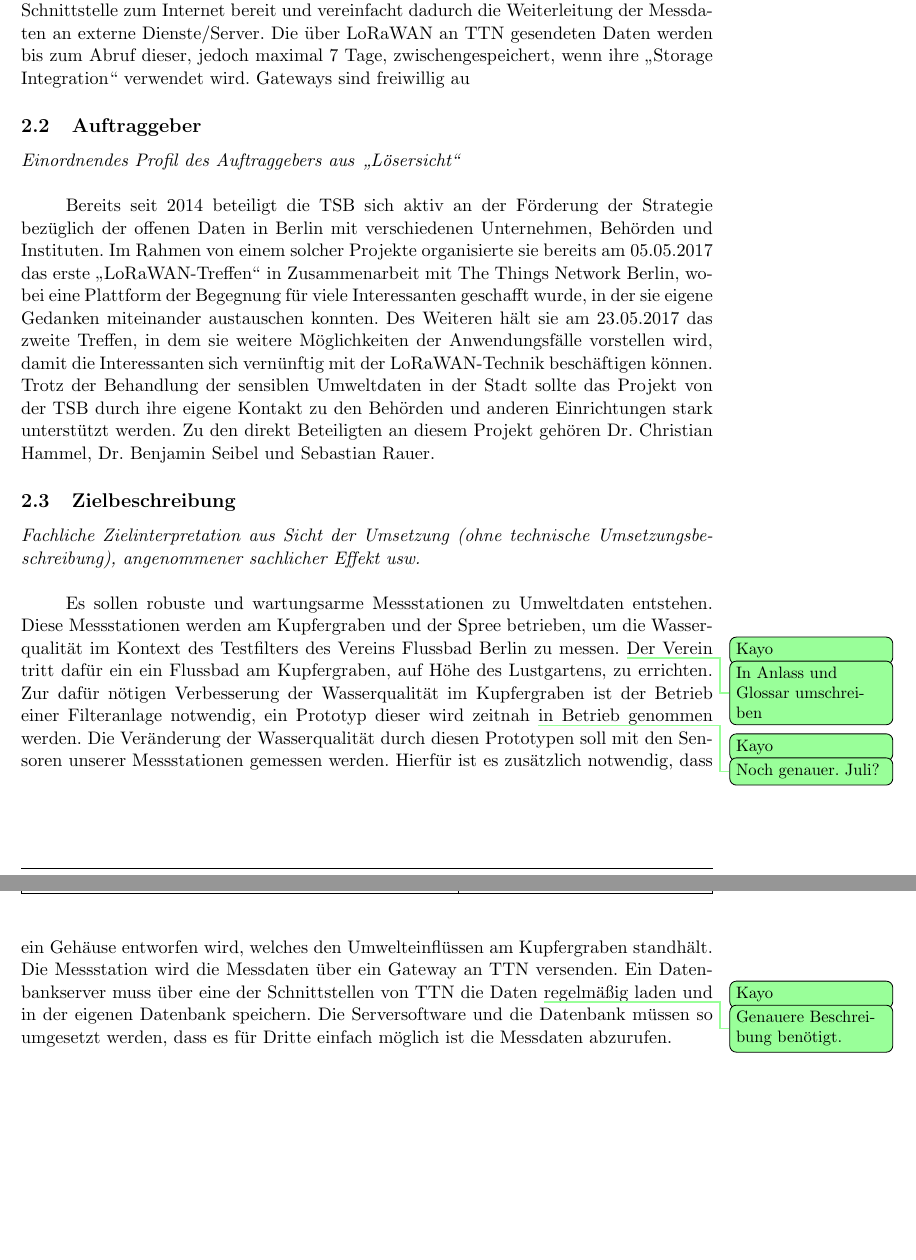
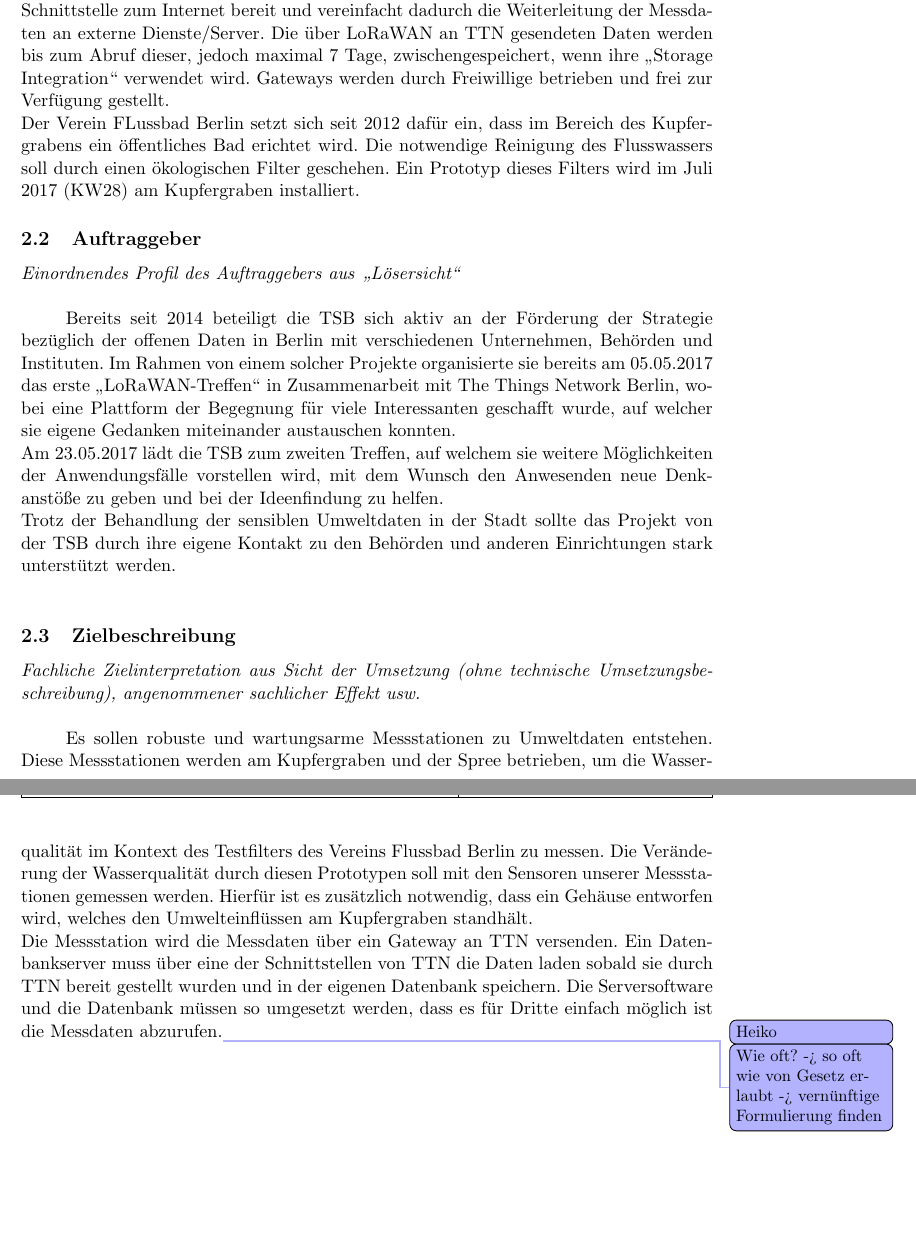
Before and after one commit to technologiestiftung/flussbad, a LaTeX document (doc/specifications/pflichtenheft/main.tex, which reads doc/specifications/pflichtenheft/ausgangssituation.tex, doc/specifications/pflichtenheft/prozessschnittstellen.tex): two parts of pages 8 and 9 of 20, joined at a grey line, cut so that both start at the same text, the shorter picture padded with empty space. Compiled offline with pdfLaTeX.

Commit message:
worked on Pflichtenheft, sections 1, 2, 7

```diff
--- a/doc/specifications/pflichtenheft/ausgangssituation.tex
+++ b/doc/specifications/pflichtenheft/ausgangssituation.tex
@@ -5,21 +5,21 @@
 \descriptionWhat{Ausgangssituation, IST-Situation (aus \glqq Lösersicht\grqq{}; unter Anreicherung mit \glqq Zielkontextwissen\grqq{})}
 
 Ein Node kann durch einen Gateway über The Things Network kommunizieren, welches auf die Technologie LoRaWAN aufbaut. LoRaWAN ist ein funkbasiertes Netzwerkdesign, welches es ermöglicht energiesparend Daten zu versenden. TTN stellt eine Schnittstelle zum Internet bereit und vereinfacht dadurch die Weiterleitung der Messdaten an externe Dienste/Server. Die über LoRaWAN an TTN gesendeten Daten werden bis zum Abruf dieser, jedoch maximal 7 Tage, zwischengespeichert, wenn ihre „Storage Integration“ verwendet wird.
-Gateways sind freiwillig au
+Gateways werden durch Freiwillige betrieben und frei zur Verfügung gestellt.\newline
+Der Verein FLussbad Berlin setzt sich seit 2012 dafür ein, dass im Bereich des Kupfergrabens ein öffentliches Bad erichtet wird. Die notwendige Reinigung des Flusswassers soll durch einen ökologischen Filter geschehen. Ein Prototyp dieses Filters wird im Juli 2017 (KW28) am Kupfergraben installiert.
 
 \subsection{Auftraggeber}
 
 \descriptionWhat{Einordnendes Profil des Auftraggebers aus \glqq Lösersicht\grqq{}}
 
 Bereits seit 2014 beteiligt die TSB sich aktiv an der Förderung der Strategie bezüglich der offenen Daten in Berlin mit verschiedenen Unternehmen, Behörden und Instituten.
-Im Rahmen von einem solcher Projekte organisierte sie bereits am 05.05.2017 das erste \glqq LoRaWAN-Treffen\grqq{}  in Zusammenarbeit mit The Things Network Berlin, wobei eine Plattform der Begegnung für viele Interessanten geschafft wurde, in der sie eigene Gedanken miteinander austauschen konnten.
-Des Weiteren hält sie am 23.05.2017 das zweite Treffen, in dem sie weitere Möglichkeiten der Anwendungsfälle vorstellen wird, damit die Interessanten sich vernünftig mit der LoRaWAN-Technik beschäftigen können.
-Trotz der Behandlung der sensiblen Umweltdaten in der Stadt sollte das Projekt von der TSB durch ihre eigene Kontakt zu den Behörden und anderen Einrichtungen stark unterstützt werden.
-Zu den direkt Beteiligten an diesem Projekt gehören Dr. Christian Hammel, Dr. Benjamin Seibel und Sebastian Rauer.
+Im Rahmen von einem solcher Projekte organisierte sie bereits am 05.05.2017 das erste \glqq LoRaWAN-Treffen\grqq{}  in Zusammenarbeit mit The Things Network Berlin, wobei eine Plattform der Begegnung für viele Interessanten geschafft wurde, auf welcher sie eigene Gedanken miteinander austauschen konnten.\newline
+Am 23.05.2017 lädt die TSB zum zweiten Treffen, auf welchem sie weitere Möglichkeiten der Anwendungsfälle vorstellen wird, mit dem Wunsch den Anwesenden neue Denkanstöße zu geben und bei der Ideenfindung zu helfen.\newline
+Trotz der Behandlung der sensiblen Umweltdaten in der Stadt sollte das Projekt von der TSB durch ihre eigene Kontakt zu den Behörden und anderen Einrichtungen stark unterstützt werden.\newline
 
 \subsection{Zielbeschreibung}
 
 \descriptionWhat{Fachliche Zielinterpretation aus Sicht der Umsetzung (ohne technische Umsetzungsbeschreibung), angenommener sachlicher Effekt usw.}
 
-Es sollen robuste und wartungsarme Messstationen zu Umweltdaten entstehen. Diese Messstationen werden am Kupfergraben und der Spree betrieben, um die Wasserqualität im Kontext des Testfilters des Vereins Flussbad Berlin zu messen. \commentKayo{In Anlass  und Glossar umschreiben}Der Verein tritt dafür ein ein Flussbad am Kupfergraben, auf Höhe des Lustgartens, zu errichten. Zur dafür nötigen Verbesserung der Wasserqualität im Kupfergraben ist der Betrieb einer Filteranlage notwendig, ein Prototyp dieser wird zeitnah \commentKayo{Noch genauer. Juli?} in Betrieb genommen werden. Die Veränderung der Wasserqualität durch diesen Prototypen soll mit den Sensoren unserer Messstationen gemessen werden. Hierfür ist es zusätzlich notwendig, dass ein Gehäuse entworfen wird, welches den Umwelteinflüssen am Kupfergraben standhält.\\
-Die Messstation wird die Messdaten über ein Gateway an TTN versenden. Ein Datenbankserver muss über eine der Schnittstellen von TTN die Daten \commentKayo{Genauere Beschreibung benötigt.}regelmäßig laden und in der eigenen Datenbank speichern. Die Serversoftware und die Datenbank müssen so umgesetzt werden, dass es für Dritte einfach möglich ist die Messdaten abzurufen.
+Es sollen robuste und wartungsarme Messstationen zu Umweltdaten entstehen. Diese Messstationen werden am Kupfergraben und der Spree betrieben, um die Wasserqualität im Kontext des Testfilters des Vereins Flussbad Berlin zu messen. Die Veränderung der Wasserqualität durch diesen Prototypen soll mit den Sensoren unserer Messstationen gemessen werden. Hierfür ist es zusätzlich notwendig, dass ein Gehäuse entworfen wird, welches den Umwelteinflüssen am Kupfergraben standhält.\newline
+Die Messstation wird die Messdaten über ein Gateway an TTN versenden. Ein Datenbankserver muss über eine der Schnittstellen von TTN die Daten laden sobald sie durch TTN bereit gestellt wurden und in der eigenen Datenbank speichern. Die Serversoftware und die Datenbank müssen so umgesetzt werden, dass es für Dritte einfach möglich ist die Messdaten abzurufen.\commentHeiko{Wie oft? -> so oft wie von Gesetz erlaubt -> vernünftige Formulierung finden}
--- a/doc/specifications/pflichtenheft/prozessschnittstellen.tex
+++ b/doc/specifications/pflichtenheft/prozessschnittstellen.tex
@@ -8,0 +16 @@ Beschreibung der neuen Workflow-Landschaft}
+\paragraph{\uline{Verein Flussbad Berlin}}
```
Also changed, not shown: doc/specifications/pflichtenheft/einleitung.tex (+5 -4 lines), doc/specifications/pflichtenheft/prozessschnittstellen.tex (10 more changed lines).
